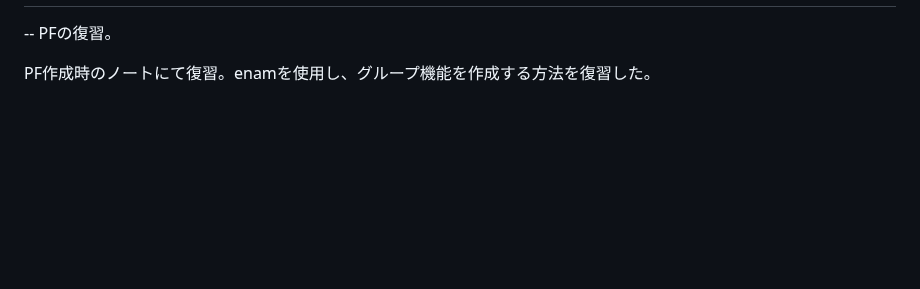
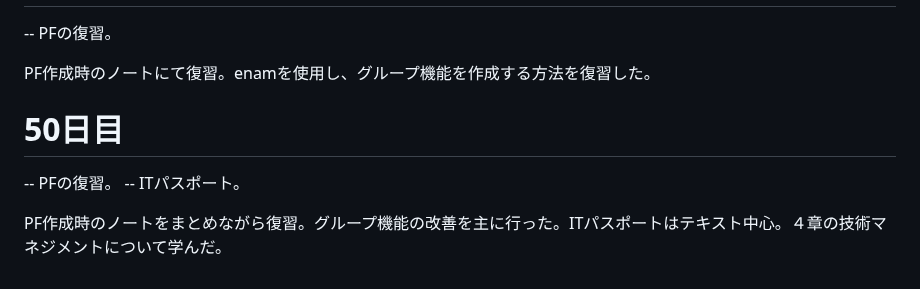
Before and after one commit to kyu-3hiya4/dwc_study, a Markdown page: README.md, the part around the change. Rendered like a GitHub page; blank space fills up the shorter version.

```diff
--- a/README.md
+++ b/README.md
@@ -218,3 +218,9 @@ fizz_buzzでは、数式を変えて出る結果が間違いないか確認し
    -- PFの復習。
 
    PF作成時のノートにて復習。enamを使用し、グループ機能を作成する方法を復習した。
+
+   # 50日目
+   -- PFの復習。
+   -- ITパスポート。
+
+   PF作成時のノートをまとめながら復習。グループ機能の改善を主に行った。ITパスポートはテキスト中心。４章の技術マネジメントについて学んだ。
```
